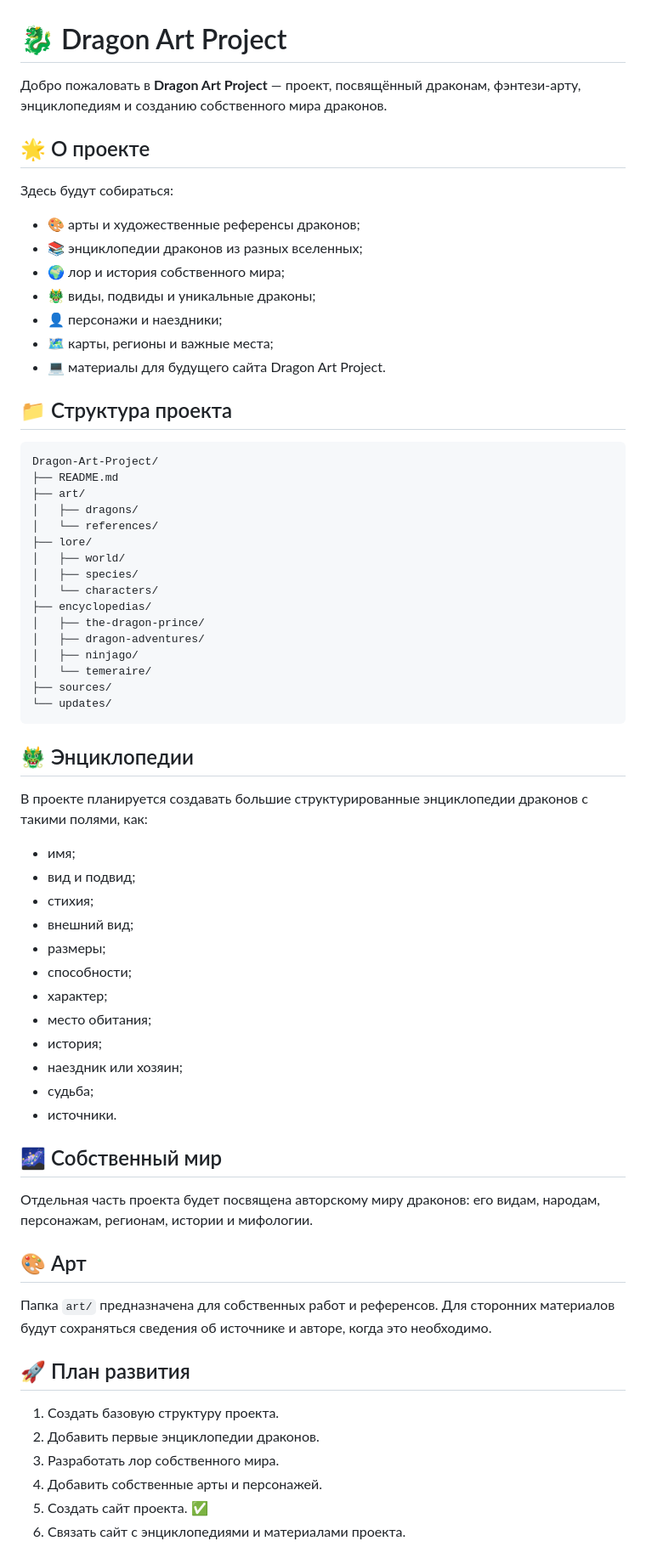
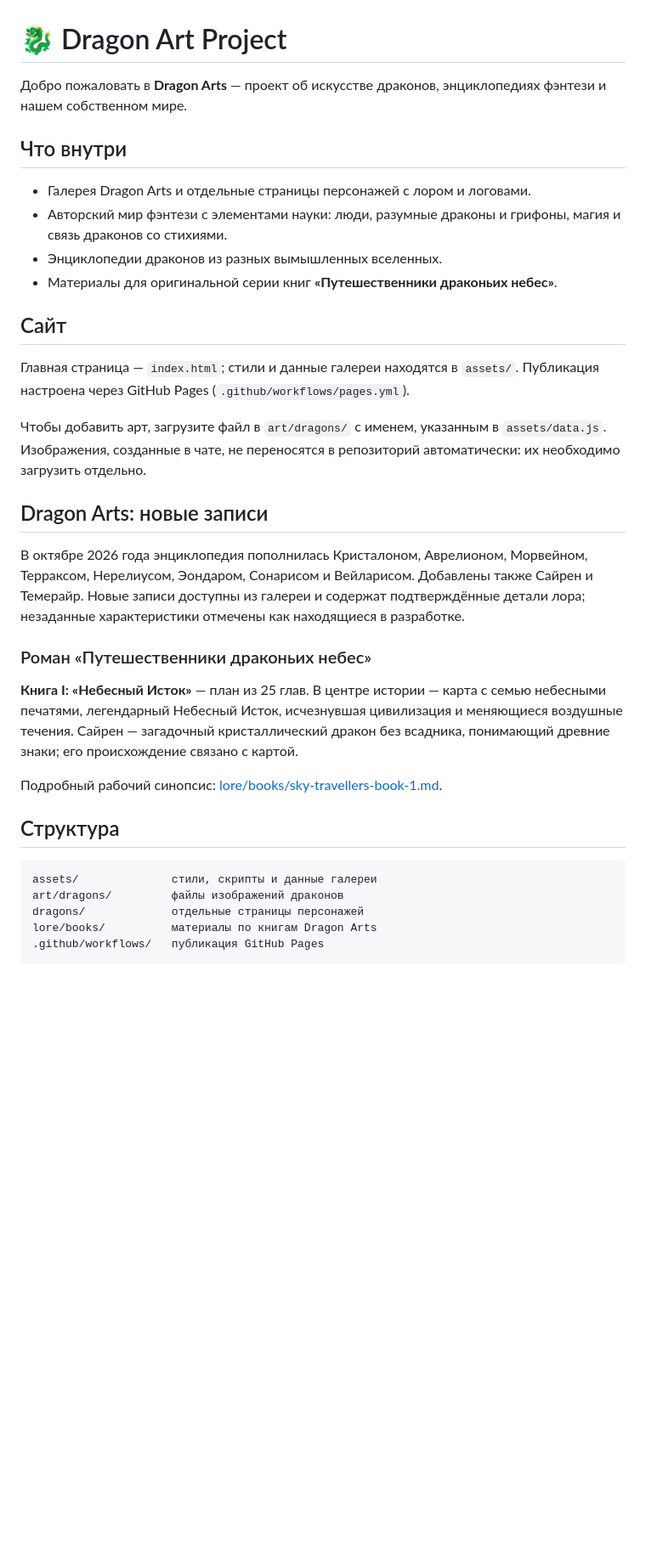
Before and after one commit to chatdragon75-stack/Dragon-Art-Project, a Markdown page: README.md, the part around one of its changes. Shown at 85% size. Drawn GitHub-style; blank space fills up the shorter version.

Commit message:
Document latest Dragon Arts lore and book project

````diff
--- a/README.md
+++ b/README.md
@@ -1,71 +1,32 @@
 # 🐉 Dragon Art Project
 
-Добро пожаловать в **Dragon Art Project** — проект, посвящённый драконам, фэнтези-арту, энциклопедиям и созданию собственного мира драконов.
+Добро пожаловать в **Dragon Arts** — проект об искусстве драконов, энциклопедиях фэнтези и нашем собственном мире.
 
-## 🌟 О проекте
+## Что внутри
+- Галерея Dragon Arts и отдельные страницы персонажей с лором и логовами.
+- Авторский мир фэнтези с элементами науки: люди, разумные драконы и грифоны, магия и связь драконов со стихиями.
+- Энциклопедии драконов из разных вымышленных вселенных.
+- Материалы для оригинальной серии книг **«Путешественники драконьих небес»**.
 
-Здесь будут собираться:
+## Сайт
+Главная страница — `index.html`; стили и данные галереи находятся в `assets/`. Публикация настроена через GitHub Pages (`.github/workflows/pages.yml`).
 
-- 🎨 арты и художественные референсы драконов;
-- 📚 энциклопедии драконов из разных вселенных;
-- 🌍 лор и история собственного мира;
-- 🐲 виды, подвиды и уникальные драконы;
-- 👤 персонажи и наездники;
-- 🗺️ карты, регионы и важные места;
-- 💻 материалы для будущего сайта Dragon Art Project.
+Чтобы добавить арт, загрузите файл в `art/dragons/` с именем, указанным в `assets/data.js`. Изображения, созданные в чате, не переносятся в репозиторий автоматически: их необходимо загрузить отдельно.
 
-## 📁 Структура проекта
+## Dragon Arts: новые записи
+В октябре 2026 года энциклопедия пополнилась Кристалоном, Аврелионом, Морвейном, Терраксом, Нерелиусом, Эондаром, Сонарисом и Вейларисом. Добавлены также Сайрен и Темерайр. Новые записи доступны из галереи и содержат подтверждённые детали лора; незаданные характеристики отмечены как находящиеся в разработке.
 
+### Роман «Путешественники драконьих небес»
+**Книга I: «Небесный Исток»** — план из 25 глав. В центре истории — карта с семью небесными печатями, легендарный Небесный Исток, исчезнувшая цивилизация и меняющиеся воздушные течения. Сайрен — загадочный кристаллический дракон без всадника, понимающий древние знаки; его происхождение связано с картой.
+
+Подробный рабочий синопсис: [lore/books/sky-travellers-book-1.md](lore/books/sky-travellers-book-1.md).
+
+## Структура
 ```text
-Dragon-Art-Project/
-├── README.md
-├── art/
-│   ├── dragons/
-│   └── references/
-├── lore/
-│   ├── world/
-│   ├── species/
-│   └── characters/
-├── encyclopedias/
-│   ├── the-dragon-prince/
-│   ├── dragon-adventures/
-│   ├── ninjago/
-│   └── temeraire/
-├── sources/
-└── updates/
+assets/              стили, скрипты и данные галереи
+art/dragons/         файлы изображений драконов
+dragons/             отдельные страницы персонажей
+lore/books/          материалы по книгам Dragon Arts
+.github/workflows/   публикация GitHub Pages
 ```
 
-## 🐲 Энциклопедии
-
-В проекте планируется создавать большие структурированные энциклопедии драконов с такими полями, как:
-
-- имя;
-- вид и подвид;
-- стихия;
-- внешний вид;
-- размеры;
-- способности;
-- характер;
-- место обитания;
-- история;
-- наездник или хозяин;
-- судьба;
-- источники.
-
-## 🌌 Собственный мир
-
-Отдельная часть проекта будет посвящена авторскому миру драконов: его видам, народам, персонажам, регионам, истории и мифологии.
-
-## 🎨 Арт
-
-Папка `art/` предназначена для собственных работ и референсов. Для сторонних материалов будут сохраняться сведения об источнике и авторе, когда это необходимо.
-
-## 🚀 План развития
-
-1. Создать базовую структуру проекта.
-2. Добавить первые энциклопедии драконов.
-3. Разработать лор собственного мира.
-4. Добавить собственные арты и персонажей.
-5. Создать сайт проекта. ✅
-6. Связать сайт с энциклопедиями и материалами проекта.
-
````
Also changed, not shown: other parts of README.md (+1 -20 lines).
